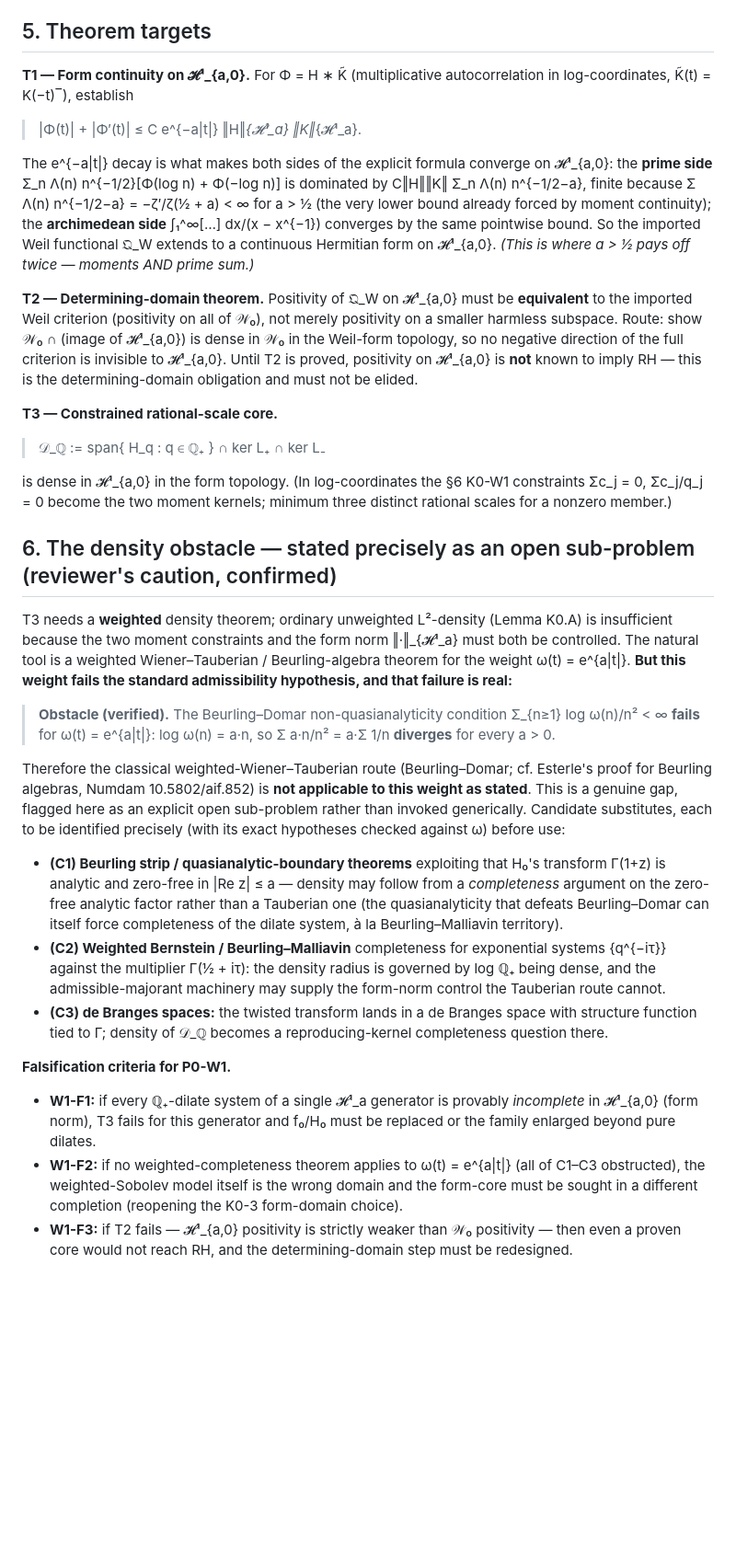
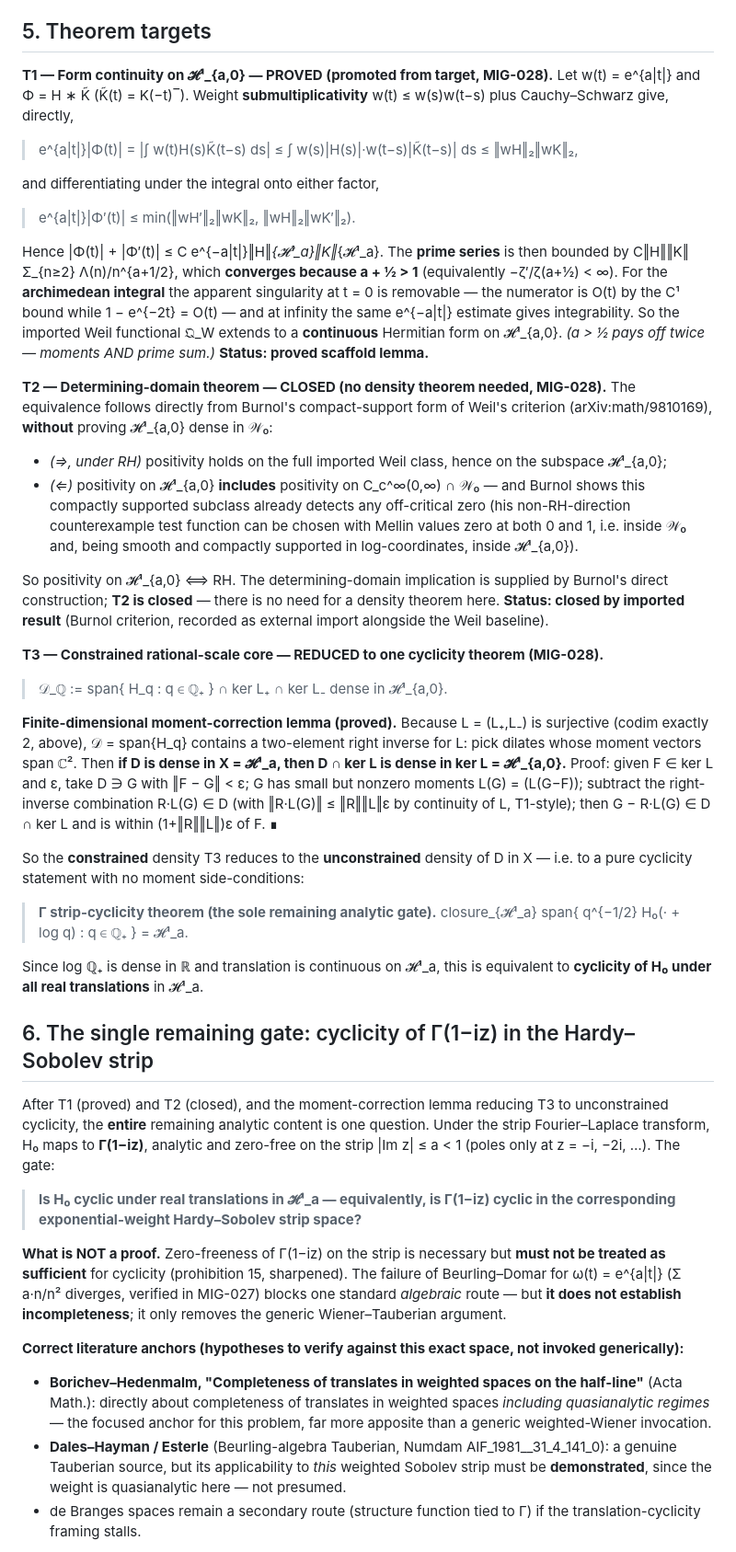
Before and after one commit to etblink/Nested-Fibrational-Cosmology, a Markdown page: RESEARCH_PACKET_RH_P0_W1.md, the part around one of its changes. Shown at 92% size. GitHub-like rendering; blank space fills up the shorter version.

Commit message:
v1.1 (MIG-028): git-free validation closure (check 9 manifest fallback + release/release-test tooling; git-free archive now passes make check) + P0-W1 theorem sharpening (T1 PROVED via submultiplicativity+Cauchy-Schwarz; T2 CLOSED via Burnol compact-support criterion, no density theorem needed; T3 REDUCED to single Gamma strip-cyclicity via proved moment-correction lemma; codim exactly 2; Borichev-Hedenmalm anchor). Sole active gate is now Gamma(1-iz) cyclicity. Canon untouched; make check pass.

```diff
--- a/RESEARCH_PACKET_RH_P0_W1.md
+++ b/RESEARCH_PACKET_RH_P0_W1.md
@@ -46,33 +46,45 @@ The generator (image of f₀(x) = √x e^{−x} under the intertwiner) is
 
 ## 5. Theorem targets
 
-**T1 — Form continuity on 𝓗¹_{a,0}.** For Φ = H ∗ K̃ (multiplicative autocorrelation in log-coordinates, K̃(t) = K(−t)‾), establish
+**T1 — Form continuity on 𝓗¹_{a,0} — PROVED (promoted from target, MIG-028).** Let w(t) = e^{a|t|} and Φ = H ∗ K̃ (K̃(t) = K(−t)‾). Weight **submultiplicativity** w(t) ≤ w(s)w(t−s) plus Cauchy–Schwarz give, directly,
 
-> |Φ(t)| + |Φ′(t)| ≤ C e^{−a|t|} ‖H‖_{𝓗¹_a} ‖K‖_{𝓗¹_a}.
+> e^{a|t|}|Φ(t)| = |∫ w(t)H(s)K̃(t−s) ds| ≤ ∫ w(s)|H(s)|·w(t−s)|K̃(t−s)| ds ≤ ‖wH‖₂‖wK‖₂,
 
-The e^{−a|t|} decay is what makes both sides of the explicit formula converge on 𝓗¹_{a,0}: the **prime side** Σ_n Λ(n) n^{−1/2}[Φ(log n) + Φ(−log n)] is dominated by C‖H‖‖K‖ Σ_n Λ(n) n^{−1/2−a}, finite because Σ Λ(n) n^{−1/2−a} = −ζ′/ζ(½ + a) < ∞ for a > ½ (the very lower bound already forced by moment continuity); the **archimedean side** ∫₁^∞[…] dx/(x − x^{−1}) converges by the same pointwise bound. So the imported Weil functional 𝔔_W extends to a continuous Hermitian form on 𝓗¹_{a,0}. *(This is where a > ½ pays off twice — moments AND prime sum.)*
+and differentiating under the integral onto either factor,
 
-**T2 — Determining-domain theorem.** Positivity of 𝔔_W on 𝓗¹_{a,0} must be **equivalent** to the imported Weil criterion (positivity on all of 𝒲₀), not merely positivity on a smaller harmless subspace. Route: show 𝒲₀ ∩ (image of 𝓗¹_{a,0}) is dense in 𝒲₀ in the Weil-form topology, so no negative direction of the full criterion is invisible to 𝓗¹_{a,0}. Until T2 is proved, positivity on 𝓗¹_{a,0} is **not** known to imply RH — this is the determining-domain obligation and must not be elided.
+> e^{a|t|}|Φ′(t)| ≤ min(‖wH′‖₂‖wK‖₂, ‖wH‖₂‖wK′‖₂).
 
-**T3 — Constrained rational-scale core.**
+Hence |Φ(t)| + |Φ′(t)| ≤ C e^{−a|t|}‖H‖_{𝓗¹_a}‖K‖_{𝓗¹_a}. The **prime series** is then bounded by C‖H‖‖K‖ Σ_{n≥2} Λ(n)/n^{a+1/2}, which **converges because a + ½ > 1** (equivalently −ζ′/ζ(a+½) < ∞). For the **archimedean integral** the apparent singularity at t = 0 is removable — the numerator is O(t) by the C¹ bound while 1 − e^{−2t} = O(t) — and at infinity the same e^{−a|t|} estimate gives integrability. So the imported Weil functional 𝔔_W extends to a **continuous** Hermitian form on 𝓗¹_{a,0}. *(a > ½ pays off twice — moments AND prime sum.)* **Status: proved scaffold lemma.**
 
-> 𝒟_ℚ := span{ H_q : q ∈ ℚ₊ } ∩ ker L₊ ∩ ker L₋
+**T2 — Determining-domain theorem — CLOSED (no density theorem needed, MIG-028).** The equivalence follows directly from Burnol's compact-support form of Weil's criterion (arXiv:math/9810169), **without** proving 𝓗¹_{a,0} dense in 𝒲₀:
+- *(⇒, under RH)* positivity holds on the full imported Weil class, hence on the subspace 𝓗¹_{a,0};
+- *(⇐)* positivity on 𝓗¹_{a,0} **includes** positivity on C_c^∞(0,∞) ∩ 𝒲₀ — and Burnol shows this compactly supported subclass already detects any off-critical zero (his non-RH-direction counterexample test function can be chosen with Mellin values zero at both 0 and 1, i.e. inside 𝒲₀ and, being smooth and compactly supported in log-coordinates, inside 𝓗¹_{a,0}).
 
-is dense in 𝓗¹_{a,0} in the form topology. (In log-coordinates the §6 K0-W1 constraints Σc_j = 0, Σc_j/q_j = 0 become the two moment kernels; minimum three distinct rational scales for a nonzero member.)
+So positivity on 𝓗¹_{a,0} ⟺ RH. The determining-domain implication is supplied by Burnol's direct construction; **T2 is closed** — there is no need for a density theorem here. **Status: closed by imported result** (Burnol criterion, recorded as external import alongside the Weil baseline).
 
-## 6. The density obstacle — stated precisely as an open sub-problem (reviewer's caution, confirmed)
+**T3 — Constrained rational-scale core — REDUCED to one cyclicity theorem (MIG-028).**
 
-T3 needs a **weighted** density theorem; ordinary unweighted L²-density (Lemma K0.A) is insufficient because the two moment constraints and the form norm ‖·‖_{𝓗¹_a} must both be controlled. The natural tool is a weighted Wiener–Tauberian / Beurling-algebra theorem for the weight ω(t) = e^{a|t|}. **But this weight fails the standard admissibility hypothesis, and that failure is real:**
+> 𝒟_ℚ := span{ H_q : q ∈ ℚ₊ } ∩ ker L₊ ∩ ker L₋  dense in 𝓗¹_{a,0}.
 
-> **Obstacle (verified).** The Beurling–Domar non-quasianalyticity condition Σ_{n≥1} log ω(n)/n² < ∞ **fails** for ω(t) = e^{a|t|}: log ω(n) = a·n, so Σ a·n/n² = a·Σ 1/n **diverges** for every a > 0.
+**Finite-dimensional moment-correction lemma (proved).** Because L = (L₊,L₋) is surjective (codim exactly 2, above), 𝒟 = span{H_q} contains a two-element right inverse for L: pick dilates whose moment vectors span ℂ². Then **if D is dense in X = 𝓗¹_a, then D ∩ ker L is dense in ker L = 𝓗¹_{a,0}.** Proof: given F ∈ ker L and ε, take D ∋ G with ‖F − G‖ < ε; G has small but nonzero moments L(G) = (L(G−F)); subtract the right-inverse combination R·L(G) ∈ D (with ‖R·L(G)‖ ≤ ‖R‖‖L‖ε by continuity of L, T1-style); then G − R·L(G) ∈ D ∩ ker L and is within (1+‖R‖‖L‖)ε of F. ∎
 
-Therefore the classical weighted-Wiener–Tauberian route (Beurling–Domar; cf. Esterle's proof for Beurling algebras, Numdam 10.5802/aif.852) is **not applicable to this weight as stated**. This is a genuine gap, flagged here as an explicit open sub-problem rather than invoked generically. Candidate substitutes, each to be identified precisely (with its exact hypotheses checked against ω) before use:
+So the **constrained** density T3 reduces to the **unconstrained** density of D in X — i.e. to a pure cyclicity statement with no moment side-conditions:
 
-- **(C1) Beurling strip / quasianalytic-boundary theorems** exploiting that H₀'s transform Γ(1+z) is analytic and zero-free in |Re z| ≤ a — density may follow from a *completeness* argument on the zero-free analytic factor rather than a Tauberian one (the quasianalyticity that defeats Beurling–Domar can itself force completeness of the dilate system, à la Beurling–Malliavin territory).
-- **(C2) Weighted Bernstein / Beurling–Malliavin** completeness for exponential systems {q^{−iτ}} against the multiplier Γ(½ + iτ): the density radius is governed by log ℚ₊ being dense, and the admissible-majorant machinery may supply the form-norm control the Tauberian route cannot.
-- **(C3) de Branges spaces:** the twisted transform lands in a de Branges space with structure function tied to Γ; density of 𝒟_ℚ becomes a reproducing-kernel completeness question there.
+> **Γ strip-cyclicity theorem (the sole remaining analytic gate).**
+> closure_{𝓗¹_a} span{ q^{−1/2} H₀(· + log q) : q ∈ ℚ₊ } = 𝓗¹_a.
 
-**Falsification criteria for P0-W1.**
-- **W1-F1:** if every ℚ₊-dilate system of a single 𝓗¹_a generator is provably *incomplete* in 𝓗¹_{a,0} (form norm), T3 fails for this generator and f₀/H₀ must be replaced or the family enlarged beyond pure dilates.
-- **W1-F2:** if no weighted-completeness theorem applies to ω(t) = e^{a|t|} (all of C1–C3 obstructed), the weighted-Sobolev model itself is the wrong domain and the form-core must be sought in a different completion (reopening the K0-3 form-domain choice).
-- **W1-F3:** if T2 fails — 𝓗¹_{a,0} positivity is strictly weaker than 𝒲₀ positivity — then even a proven core would not reach RH, and the determining-domain step must be redesigned.
+Since log ℚ₊ is dense in ℝ and translation is continuous on 𝓗¹_a, this is equivalent to **cyclicity of H₀ under all real translations** in 𝓗¹_a.
+
+## 6. The single remaining gate: cyclicity of Γ(1−iz) in the Hardy–Sobolev strip
+
+After T1 (proved) and T2 (closed), and the moment-correction lemma reducing T3 to unconstrained cyclicity, the **entire** remaining analytic content is one question. Under the strip Fourier–Laplace transform, H₀ maps to **Γ(1−iz)**, analytic and zero-free on the strip |Im z| ≤ a < 1 (poles only at z = −i, −2i, …). The gate:
+
+> **Is H₀ cyclic under real translations in 𝓗¹_a — equivalently, is Γ(1−iz) cyclic in the corresponding exponential-weight Hardy–Sobolev strip space?**
+
+**What is NOT a proof.** Zero-freeness of Γ(1−iz) on the strip is necessary but **must not be treated as sufficient** for cyclicity (prohibition 15, sharpened). The failure of Beurling–Domar for ω(t) = e^{a|t|} (Σ a·n/n² diverges, verified in MIG-027) blocks one standard *algebraic* route — but **it does not establish incompleteness**; it only removes the generic Wiener–Tauberian argument.
+
+**Correct literature anchors (hypotheses to verify against this exact space, not invoked generically):**
+- **Borichev–Hedenmalm, "Completeness of translates in weighted spaces on the half-line"** (Acta Math.): directly about completeness of translates in weighted spaces *including quasianalytic regimes* — the focused anchor for this problem, far more apposite than a generic weighted-Wiener invocation.
+- **Dales–Hayman / Esterle** (Beurling-algebra Tauberian, Numdam AIF_1981__31_4_141_0): a genuine Tauberian source, but its applicability to *this* weighted Sobolev strip must be **demonstrated**, since the weight is quasianalytic here — not presumed.
+- de Branges spaces remain a secondary route (structure function tied to Γ) if the translation-cyclicity framing stalls.
+
```
Also changed, not shown: other parts of RESEARCH_PACKET_RH_P0_W1.md (+15 -5 lines), migrations/MIGRATIONS.md (+1 -0 lines).
